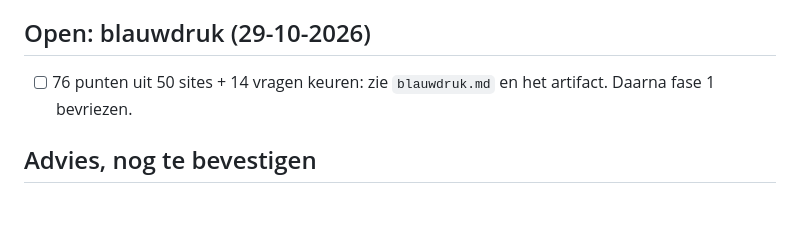
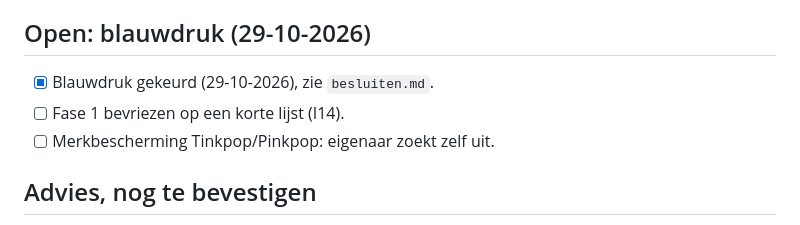
Before and after one commit to Bouwhoek/tinkpop, a Markdown page: docs/roadmap.md, the part around the change. Rendered like a GitHub page.

```diff
--- a/docs/roadmap.md
+++ b/docs/roadmap.md
@@ -12,7 +12,9 @@
 - [ ] Hoe werkt 3d-prints.bouwhoek.app nu, en wat mist er? (site vraagt om inlog, Claude kan hem niet zien)
 
 ## Open: blauwdruk (29-10-2026)
-- [ ] 76 punten uit 50 sites + 14 vragen keuren: zie `blauwdruk.md` en het artifact. Daarna fase 1 bevriezen.
+- [x] Blauwdruk gekeurd (29-10-2026), zie `besluiten.md`.
+- [ ] Fase 1 bevriezen op een korte lijst (I14).
+- [ ] Merkbescherming Tinkpop/Pinkpop: eigenaar zoekt zelf uit.
 
 ## Advies, nog te bevestigen
 - Hosting: Cloudflare Workers (besloten 29-10). Vaste kosten alleen het domein, ca. €10–20 per jaar.
```
Also changed, not shown: docs/besluiten.md (+13 -0 lines).
